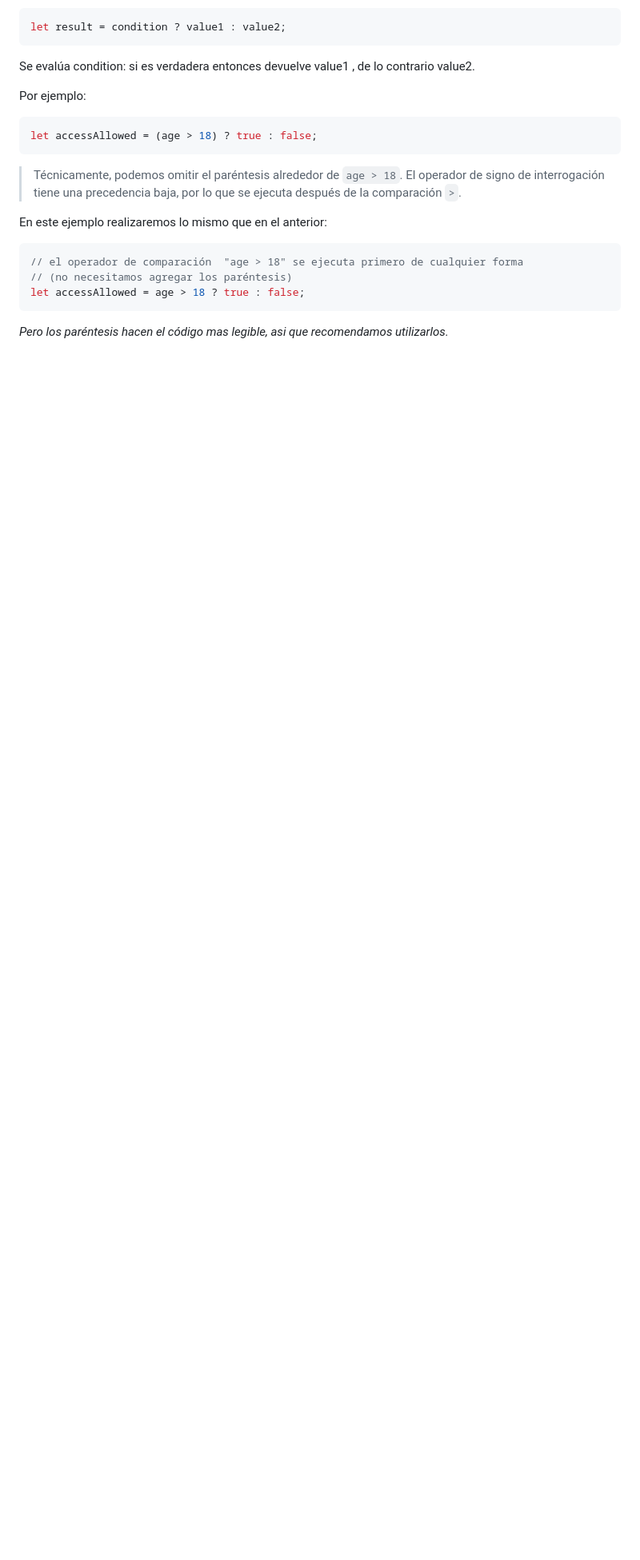
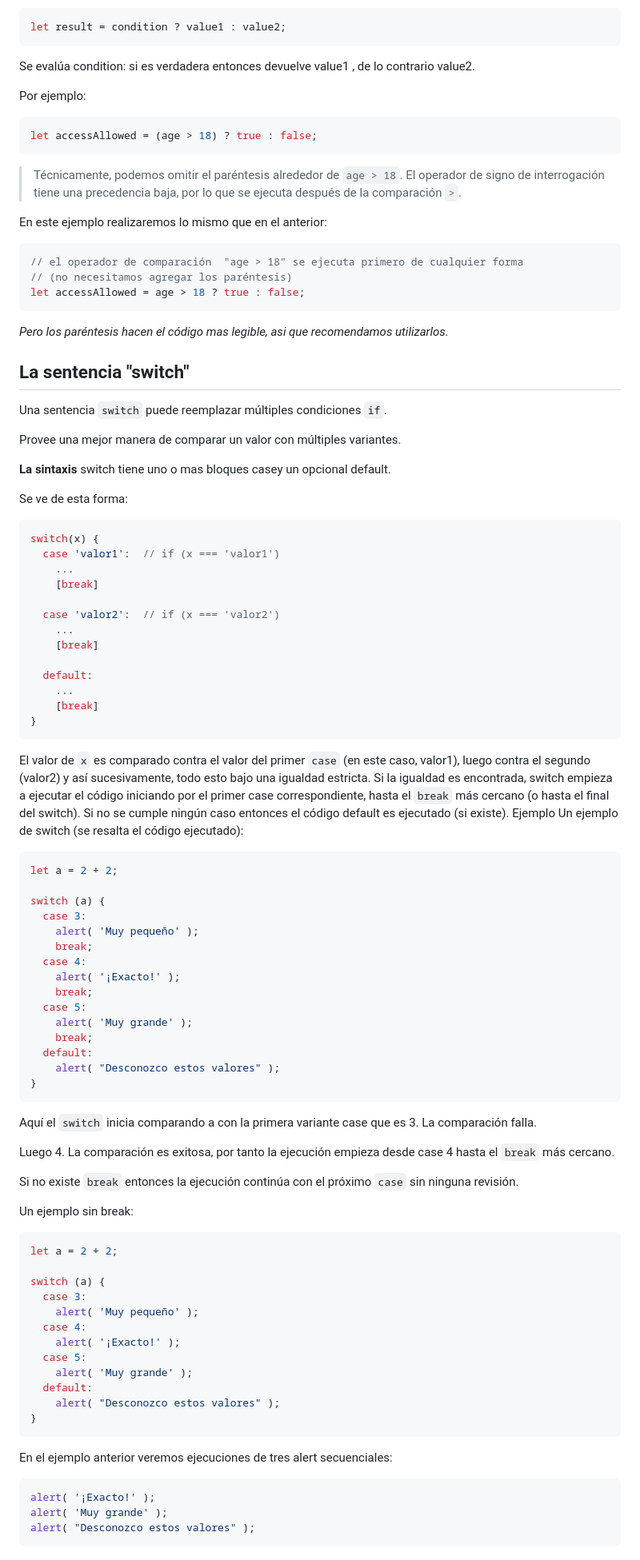
Before and after one commit to CaessarCZX/g25c-javascript-cesartun, a Markdown page: 6-tareas/6.3-conditionals.md, the part around one of its changes. Shown at 80% size. Rendered like a GitHub page; blank space fills up the shorter version.

````diff
--- a/6-tareas/6.3-conditionals.md
+++ b/6-tareas/6.3-conditionals.md
@@ -121,3 +121,78 @@ En este ejemplo realizaremos lo mismo que en el anterior:
 let accessAllowed = age > 18 ? true : false;
 ```
 *Pero los paréntesis hacen el código mas legible, asi que recomendamos utilizarlos.*
+
+## La sentencia "switch"
+Una sentencia `switch` puede reemplazar múltiples condiciones `if`.
+
+Provee una mejor manera de comparar un valor con múltiples variantes.
+
+**La sintaxis**
+switch tiene uno o mas bloques casey un opcional default.
+
+Se ve de esta forma:
+```JavaScript
+switch(x) {
+  case 'valor1':  // if (x === 'valor1')
+    ...
+    [break]
+
+  case 'valor2':  // if (x === 'valor2')
+    ...
+    [break]
+
+  default:
+    ...
+    [break]
+}
+```
+El valor de `x` es comparado contra el valor del primer `case` (en este caso, valor1), luego contra el segundo (valor2) y así sucesivamente, todo esto bajo una igualdad estricta.
+Si la igualdad es encontrada, switch empieza a ejecutar el código iniciando por el primer case correspondiente, hasta el `break` más cercano (o hasta el final del switch).
+Si no se cumple ningún caso entonces el código default es ejecutado (si existe).
+Ejemplo
+Un ejemplo de switch (se resalta el código ejecutado):
+```JavaScript
+let a = 2 + 2;
+
+switch (a) {
+  case 3:
+    alert( 'Muy pequeño' );
+    break;
+  case 4:
+    alert( '¡Exacto!' );
+    break;
+  case 5:
+    alert( 'Muy grande' );
+    break;
+  default:
+    alert( "Desconozco estos valores" );
+}
+```
+Aquí el `switch` inicia comparando a con la primera variante case que es 3. La comparación falla.
+
+Luego 4. La comparación es exitosa, por tanto la ejecución empieza desde case 4 hasta el `break` más cercano.
+
+Si no existe `break` entonces la ejecución continúa con el próximo `case` sin ninguna revisión.
+
+Un ejemplo sin break:
+```JavaScript
+let a = 2 + 2;
+
+switch (a) {
+  case 3:
+    alert( 'Muy pequeño' );
+  case 4:
+    alert( '¡Exacto!' );
+  case 5:
+    alert( 'Muy grande' );
+  default:
+    alert( "Desconozco estos valores" );
+}
+```
+En el ejemplo anterior veremos ejecuciones de tres alert secuenciales:
+```JavaScript
+alert( '¡Exacto!' );
+alert( 'Muy grande' );
+alert( "Desconozco estos valores" );
+```
+
````
Also changed, not shown: other parts of 6-tareas/6.3-conditionals.md (+77 -4 lines).
